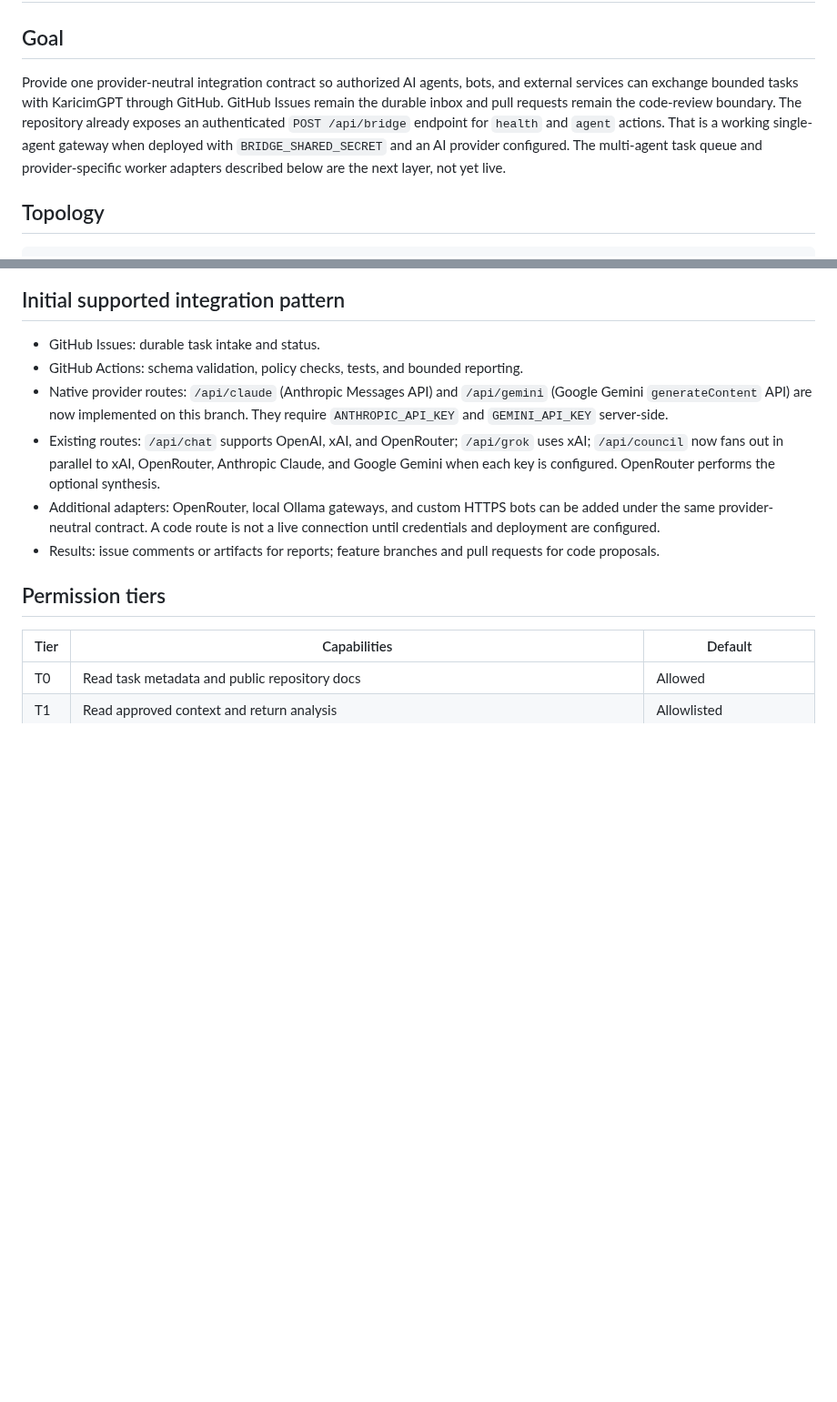
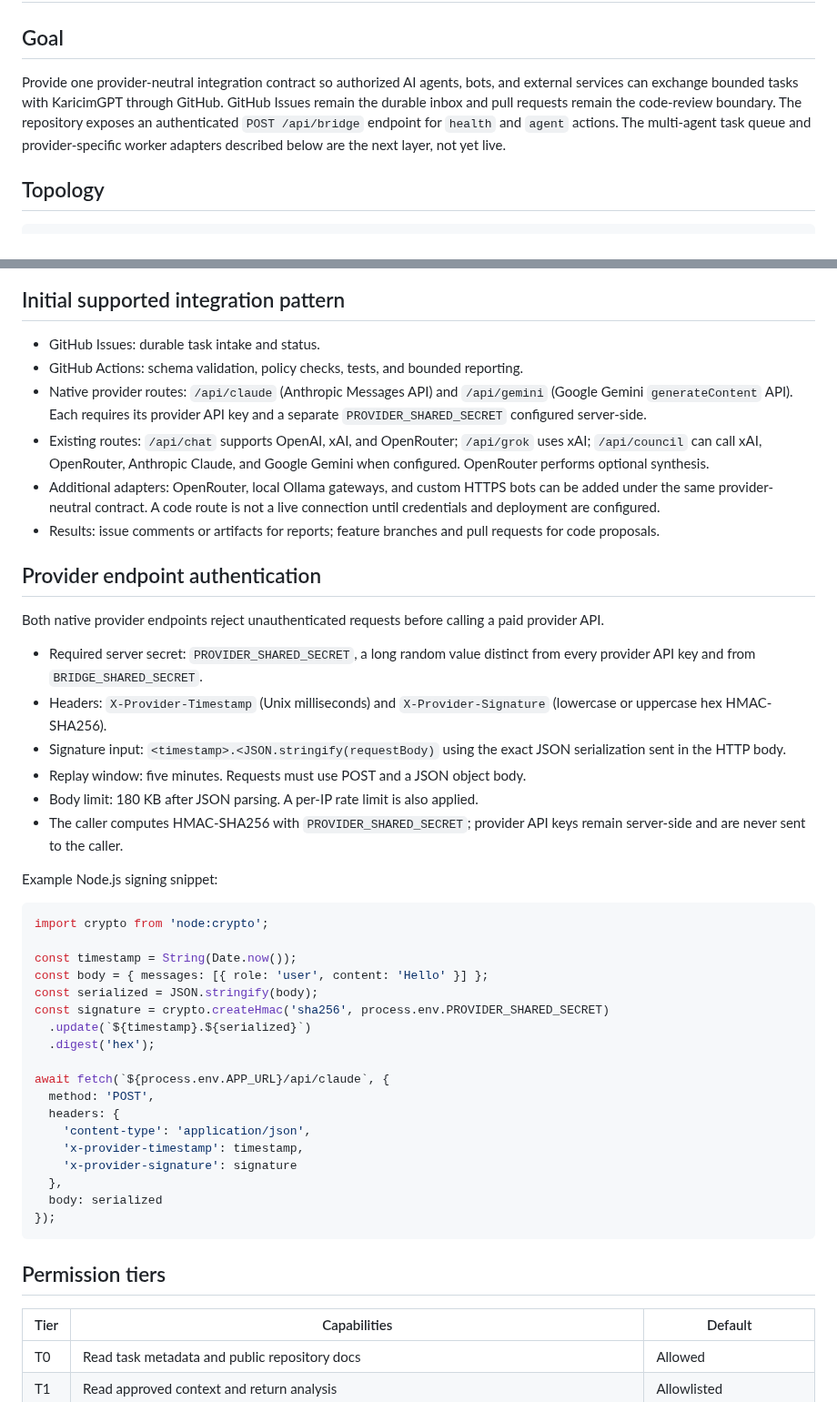
Before and after one commit to sahincelil/karicim-gpt, a Markdown page: docs/AGENT_BRIDGE.md, 2 parts joined by grey strips. Shown at 91% size. Rendered like a GitHub page; blank space fills up the shorter version.

Commit message:
Document authenticated provider endpoint contract

````diff
--- a/docs/AGENT_BRIDGE.md
+++ b/docs/AGENT_BRIDGE.md
@@ -2,7 +2,7 @@
 
 ## Goal
 
-Provide one provider-neutral integration contract so authorized AI agents, bots, and external services can exchange bounded tasks with KaricimGPT through GitHub. GitHub Issues remain the durable inbox and pull requests remain the code-review boundary. The repository already exposes an authenticated `POST /api/bridge` endpoint for `health` and `agent` actions. That is a working single-agent gateway when deployed with `BRIDGE_SHARED_SECRET` and an AI provider configured. The multi-agent task queue and provider-specific worker adapters described below are the next layer, not yet live.
+Provide one provider-neutral integration contract so authorized AI agents, bots, and external services can exchange bounded tasks with KaricimGPT through GitHub. GitHub Issues remain the durable inbox and pull requests remain the code-review boundary. The repository exposes an authenticated `POST /api/bridge` endpoint for `health` and `agent` actions. The multi-agent task queue and provider-specific worker adapters described below are the next layer, not yet live.
 
 ## Topology
 
@@ -42,10 +42,44 @@ Every adapter MUST:
 
 - GitHub Issues: durable task intake and status.
 - GitHub Actions: schema validation, policy checks, tests, and bounded reporting.
-- Native provider routes: `/api/claude` (Anthropic Messages API) and `/api/gemini` (Google Gemini `generateContent` API) are now implemented on this branch. They require `ANTHROPIC_API_KEY` and `GEMINI_API_KEY` server-side.
-- Existing routes: `/api/chat` supports OpenAI, xAI, and OpenRouter; `/api/grok` uses xAI; `/api/council` now fans out in parallel to xAI, OpenRouter, Anthropic Claude, and Google Gemini when each key is configured. OpenRouter performs the optional synthesis.
+- Native provider routes: `/api/claude` (Anthropic Messages API) and `/api/gemini` (Google Gemini `generateContent` API). Each requires its provider API key and a separate `PROVIDER_SHARED_SECRET` configured server-side.
+- Existing routes: `/api/chat` supports OpenAI, xAI, and OpenRouter; `/api/grok` uses xAI; `/api/council` can call xAI, OpenRouter, Anthropic Claude, and Google Gemini when configured. OpenRouter performs optional synthesis.
 - Additional adapters: OpenRouter, local Ollama gateways, and custom HTTPS bots can be added under the same provider-neutral contract. A code route is not a live connection until credentials and deployment are configured.
 - Results: issue comments or artifacts for reports; feature branches and pull requests for code proposals.
+
+## Provider endpoint authentication
+
+Both native provider endpoints reject unauthenticated requests before calling a paid provider API.
+
+- Required server secret: `PROVIDER_SHARED_SECRET`, a long random value distinct from every provider API key and from `BRIDGE_SHARED_SECRET`.
+- Headers: `X-Provider-Timestamp` (Unix milliseconds) and `X-Provider-Signature` (lowercase or uppercase hex HMAC-SHA256).
+- Signature input: `<timestamp>.<JSON.stringify(requestBody)` using the exact JSON serialization sent in the HTTP body.
+- Replay window: five minutes. Requests must use POST and a JSON object body.
+- Body limit: 180 KB after JSON parsing. A per-IP rate limit is also applied.
+- The caller computes HMAC-SHA256 with `PROVIDER_SHARED_SECRET`; provider API keys remain server-side and are never sent to the caller.
+
+Example Node.js signing snippet:
+
+```js
+import crypto from 'node:crypto';
+
+const timestamp = String(Date.now());
+const body = { messages: [{ role: 'user', content: 'Hello' }] };
+const serialized = JSON.stringify(body);
+const signature = crypto.createHmac('sha256', process.env.PROVIDER_SHARED_SECRET)
+  .update(`${timestamp}.${serialized}`)
+  .digest('hex');
+
+await fetch(`${process.env.APP_URL}/api/claude`, {
+  method: 'POST',
+  headers: {
+    'content-type': 'application/json',
+    'x-provider-timestamp': timestamp,
+    'x-provider-signature': signature
+  },
+  body: serialized
+});
+```
 
 ## Permission tiers
 
````
Also changed, not shown: other parts of docs/AGENT_BRIDGE.md (+3 -12 lines).
